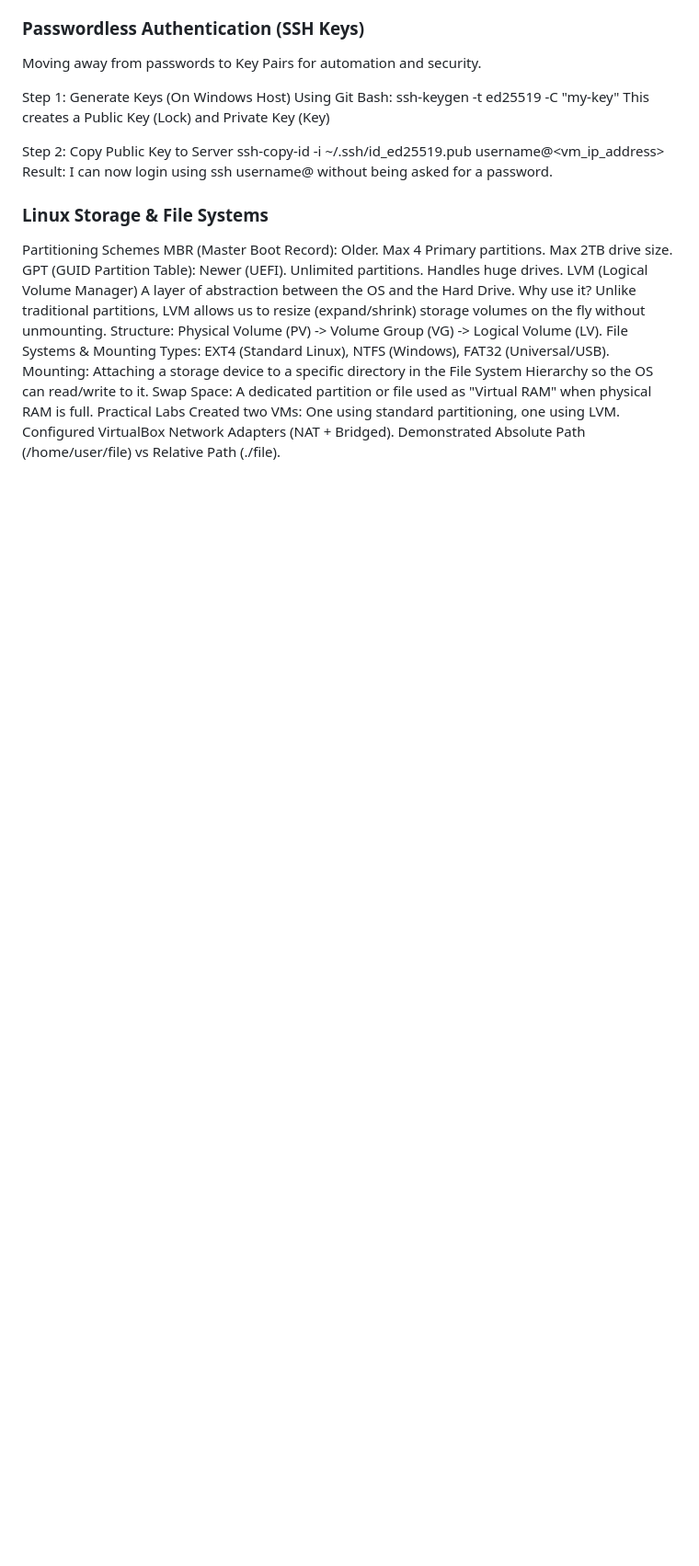
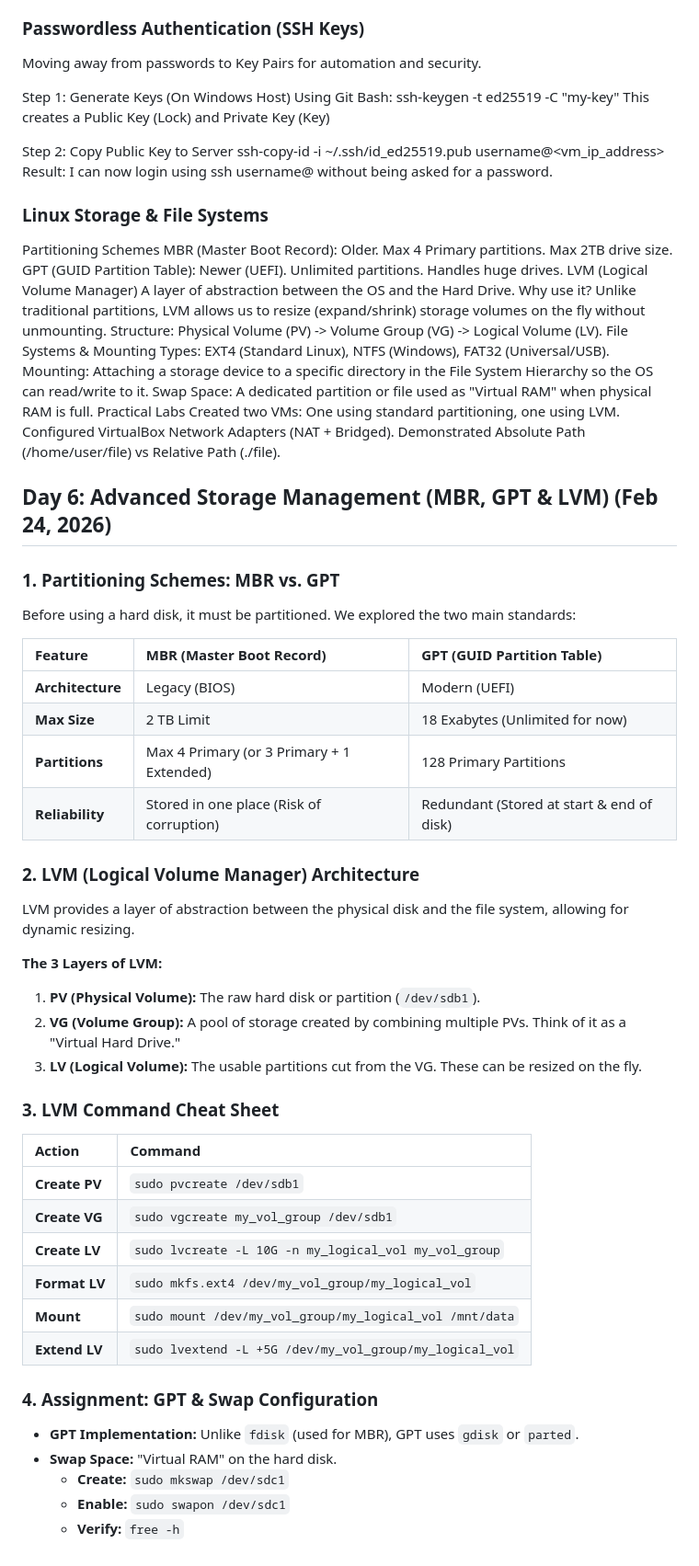
Before and after one commit to DibyashworHamal/DevOps-Journey, a Markdown page: README.md, the part around the change. Shown at 92% size. Drawn GitHub-style; blank space fills up the shorter version.

Commit message:
Expand README with advanced storage management details
Added detailed information on partitioning schemes, LVM architecture, and commands for managing logical volumes.

```diff
--- a/README.md
+++ b/README.md
@@ -167,3 +167,40 @@ Swap Space: A dedicated partition or file used as "Virtual RAM" when physical RA
 Created two VMs: One using standard partitioning, one using LVM.
 Configured VirtualBox Network Adapters (NAT + Bridged).
 Demonstrated Absolute Path (/home/user/file) vs Relative Path (./file).
+
+## Day 6: Advanced Storage Management (MBR, GPT & LVM) (Feb 24, 2026)
+
+### 1. Partitioning Schemes: MBR vs. GPT
+Before using a hard disk, it must be partitioned. We explored the two main standards:
+
+| Feature | **MBR (Master Boot Record)** | **GPT (GUID Partition Table)** |
+| :--- | :--- | :--- |
+| **Architecture** | Legacy (BIOS) | Modern (UEFI) |
+| **Max Size** | 2 TB Limit | 18 Exabytes (Unlimited for now) |
+| **Partitions** | Max 4 Primary (or 3 Primary + 1 Extended) | 128 Primary Partitions |
+| **Reliability** | Stored in one place (Risk of corruption) | Redundant (Stored at start & end of disk) |
+
+### 2. LVM (Logical Volume Manager) Architecture
+LVM provides a layer of abstraction between the physical disk and the file system, allowing for dynamic resizing.
+
+**The 3 Layers of LVM:**
+1.  **PV (Physical Volume):** The raw hard disk or partition (`/dev/sdb1`).
+2.  **VG (Volume Group):** A pool of storage created by combining multiple PVs. Think of it as a "Virtual Hard Drive."
+3.  **LV (Logical Volume):** The usable partitions cut from the VG. These can be resized on the fly.
+
+### 3. LVM Command Cheat Sheet
+| Action | Command |
+| :--- | :--- |
+| **Create PV** | `sudo pvcreate /dev/sdb1` |
+| **Create VG** | `sudo vgcreate my_vol_group /dev/sdb1` |
+| **Create LV** | `sudo lvcreate -L 10G -n my_logical_vol my_vol_group` |
+| **Format LV** | `sudo mkfs.ext4 /dev/my_vol_group/my_logical_vol` |
+| **Mount** | `sudo mount /dev/my_vol_group/my_logical_vol /mnt/data` |
+| **Extend LV** | `sudo lvextend -L +5G /dev/my_vol_group/my_logical_vol` |
+
+### 4. Assignment: GPT & Swap Configuration
+- **GPT Implementation:** Unlike `fdisk` (used for MBR), GPT uses `gdisk` or `parted`.
+- **Swap Space:** "Virtual RAM" on the hard disk.
+    - **Create:** `sudo mkswap /dev/sdc1`
+    - **Enable:** `sudo swapon /dev/sdc1`
+    - **Verify:** `free -h`
```
